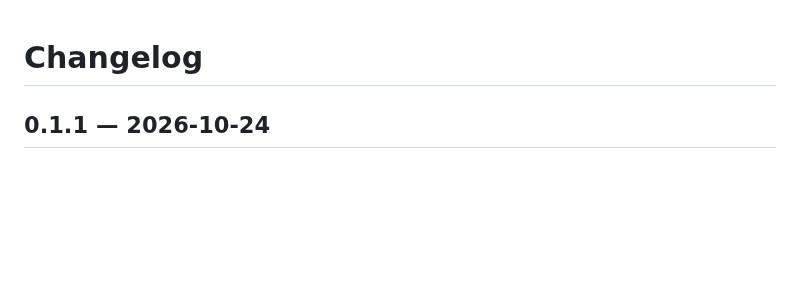
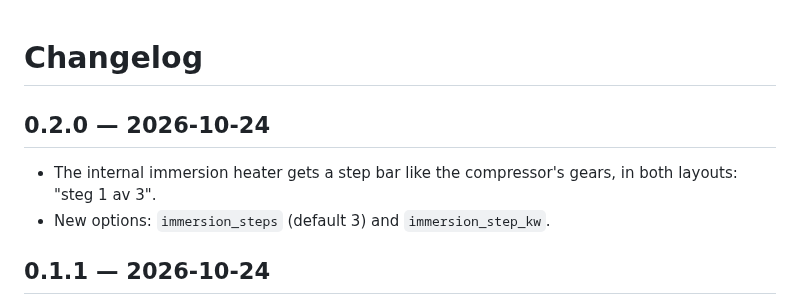
Before and after one commit to JanJoh/calibra-card, a Markdown page: CHANGELOG.md, the part around the change. Rendered like a GitHub page; blank space fills up the shorter version.

```diff
--- a/CHANGELOG.md
+++ b/CHANGELOG.md
@@ -1,4 +1,9 @@
 # Changelog
+
+## 0.2.0 — 2026-10-24
+
+- The internal immersion heater gets a step bar like the compressor's gears, in both layouts: "steg 1 av 3".
+- New options: `immersion_steps` (default 3) and `immersion_step_kw`.
 
 ## 0.1.1 — 2026-10-24
 
```
Also changed, not shown: README.md (+4 -1 lines), images/heat-light-380.png, images/heat-light-760.png, images/hw-dark-380.png, images/hw-light-760.png, images/idle-dark-760.png, images/stop-light-760.png, 2 other files.
